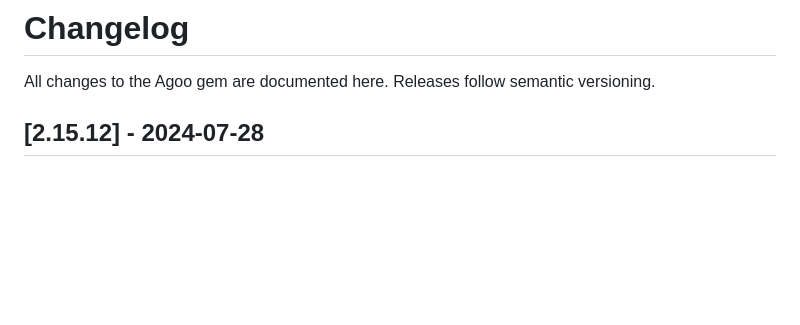
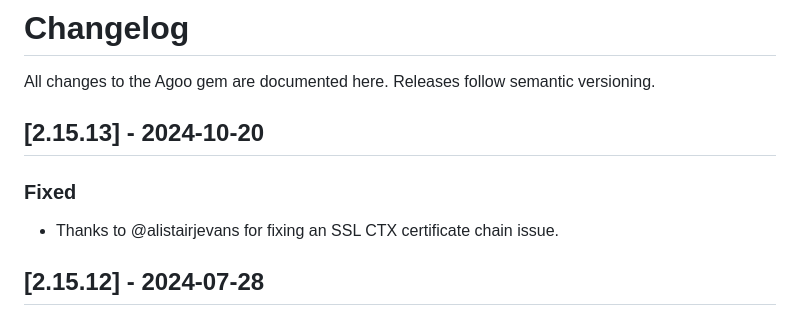
Before and after one commit to ohler55/agoo, a Markdown page: CHANGELOG.md, the part around the change. GitHub-like rendering; blank space fills up the shorter version.

Commit message:
Release notes

```diff
--- a/CHANGELOG.md
+++ b/CHANGELOG.md
@@ -1,6 +1,12 @@
 # Changelog
 
 All changes to the Agoo gem are documented here. Releases follow semantic versioning.
+
+## [2.15.13] - 2024-10-20
+
+### Fixed
+
+- Thanks to @alistairjevans for fixing an SSL CTX certificate chain issue.
 
 ## [2.15.12] - 2024-07-28
 
```
